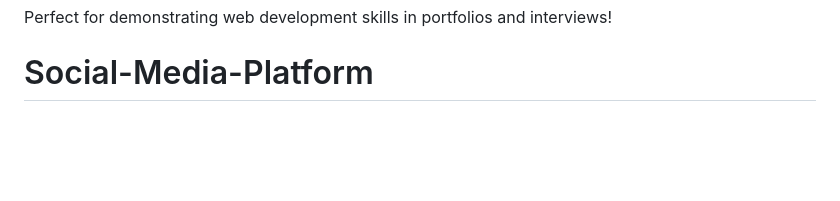
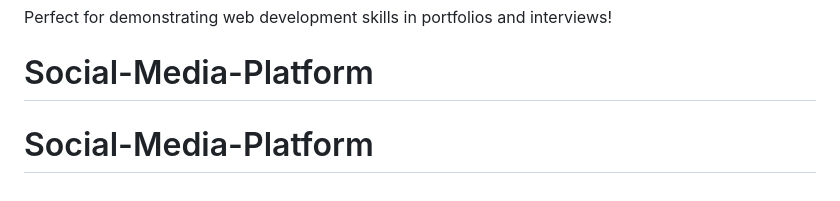
Before and after one commit to Bibusa-it/Social-Media-Platform, a Markdown page: README.md, the part around the change. Rendered like a GitHub page; blank space fills up the shorter version.

```diff
--- a/README.md
+++ b/README.md
@@ -261,3 +261,4 @@ Perfect for demonstrating web development skills in portfolios and interviews!
 
 
 # Social-Media-Platform
+# Social-Media-Platform
```
